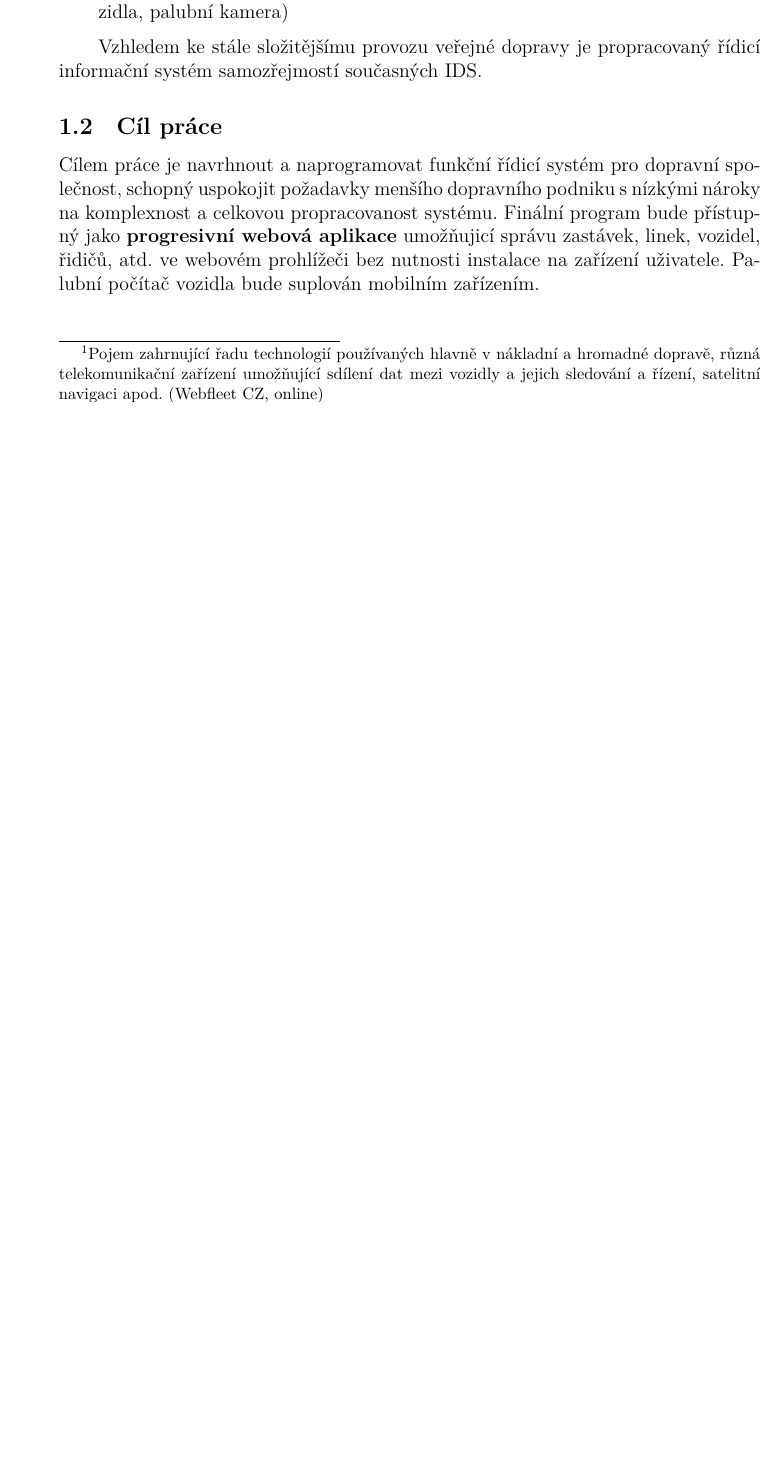
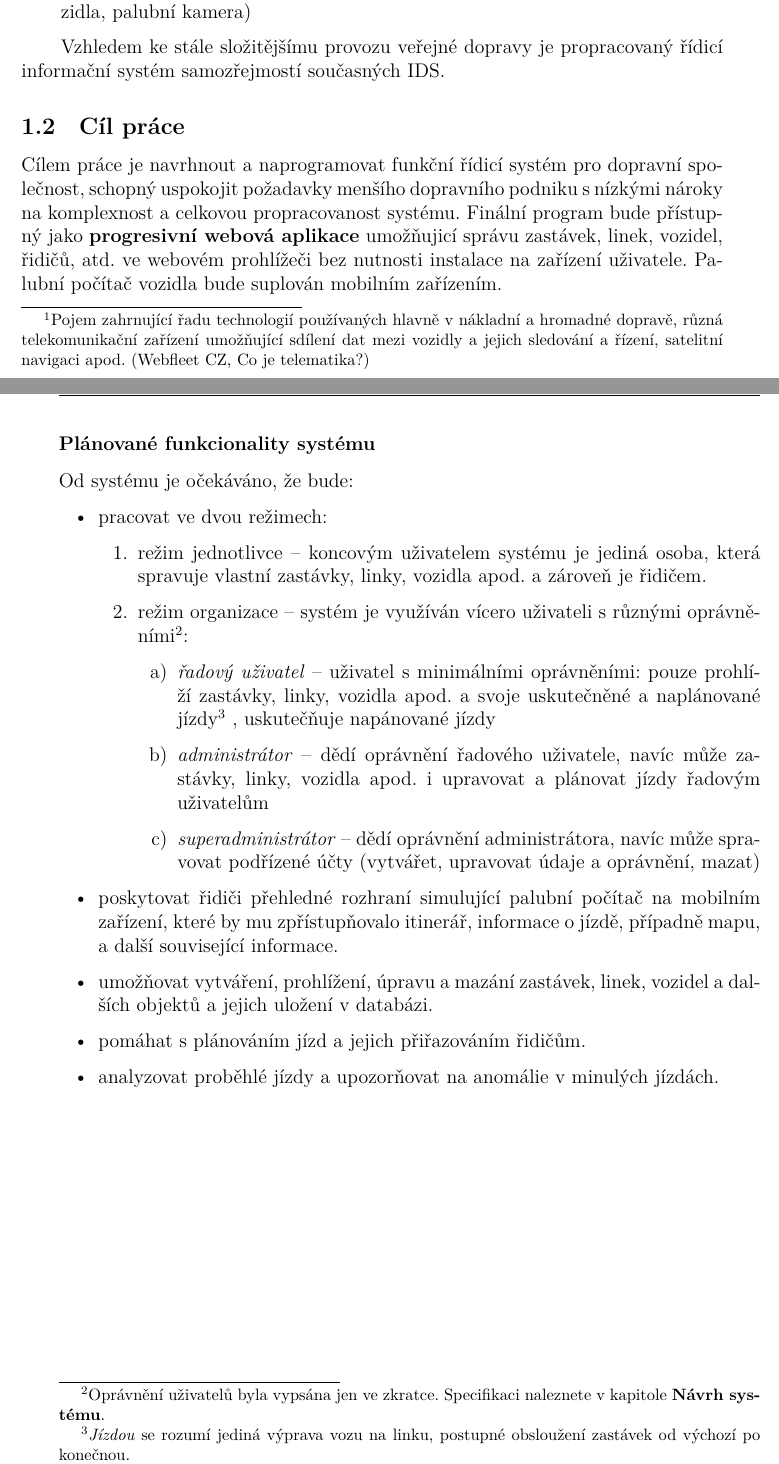
Before and after one commit to ondrejkozel/ristral-prace, a LaTeX document (main.tex): part of page 9 of 10 before the commit and two parts of pages 10 and 11 of 14 after it, the two joined at a grey line, cut so that both start at the same text, the shorter picture padded with empty space. Compiled offline with XeLaTeX; a missing font is replaced by an installed copy or a similar font.

Commit message:
Plánované funkcionality a návrh

```diff
--- a/main.tex
+++ b/main.tex
@@ -63,3 +63,26 @@ Vzhledem ke stále složitějšímu provozu veřejné dopravy je propracovaný
 Cílem práce je navrhnout a naprogramovat funkční řídicí systém pro dopravní společnost, schopný uspokojit požadavky menšího dopravního podniku s nízkými nároky na komplexnost a celkovou propracovanost systému.
 Finální program bude přístupný jako \textbf{progresivní webová aplikace} umožňujicí správu zastávek, linek, vozidel, řidičů, atd. ve webovém prohlížeči bez nutnosti instalace na zařízení uživatele. Palubní počítač vozidla bude suplován mobilním zařízením.
 
+\podsekce{Plánované funkcionality systému}
+Od systému je očekáváno, že bude:
+\begin{itemize}
+	\item pracovat ve dvou režimech:
+	\begin{enumerate}
+		\item režim jednotlivce – koncovým uživatelem systému je jediná osoba, která spravuje vlastní zastávky, linky, vozidla apod. a zároveň je řidičem.
+		\item režim organizace – systém je využíván vícero uživateli s různými oprávněními\footnote{
+Oprávnění uživatelů byla vypsána jen ve zkratce. Specifikaci naleznete v kapitole \textbf{Návrh systému}.
+}:
+		\begin{enumerate}
+			\item \emph{řadový uživatel} – uživatel s minimálními oprávněními: pouze prohlíží zastávky, linky, vozidla apod. a svoje uskutečněné a naplánované jízdy\footnote{
+\emph{Jízdou} se rozumí jediná výprava vozu na linku, postupné obsloužení zastávek od výchozí po konečnou.
+}
+, uskutečňuje napánované jízdy
+			\item \emph{administrátor} – dědí oprávnění řadového uživatele, navíc může zastávky, linky, vozidla apod. i upravovat a plánovat jízdy řadovým uživatelům
+			\item \emph{superadministrátor} – dědí oprávnění administrátora, navíc může spravovat podřízené účty (vytvářet, upravovat údaje a oprávnění, mazat)
+		\end{enumerate}
+	\end{enumerate}
+	\item poskytovat řidiči přehledné rozhraní simulující palubní počítač na mobilním zařízení, které by mu zpřístupňovalo itinerář, informace o jízdě, případně mapu, a další související informace.
+	\item umožňovat vytváření, prohlížení, úpravu a mazání zastávek, linek, vozidel a dalších objektů a jejich uložení v databázi.
+	\item pomáhat s plánováním jízd a jejich přiřazováním řidičům.
+	\item analyzovat proběhlé jízdy a upozorňovat na anomálie v minulých jízdách.
+\end{itemize}
```
Also changed, not shown: edit_an_article.pdf (added), ristral-use-case-diagram.png (added), main.tex (42 more changed lines).
